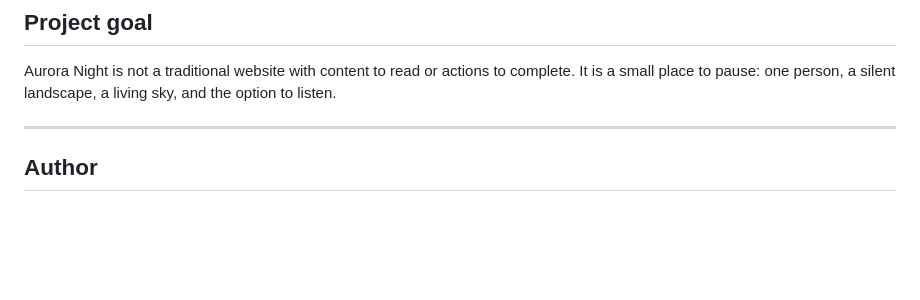
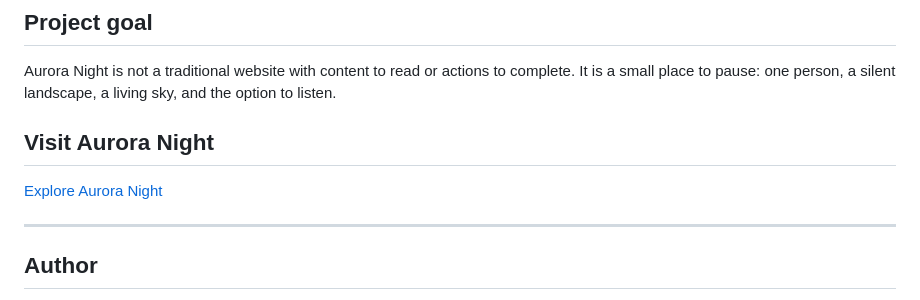
Before and after one commit to kashishsrivas/aurora-night, a Markdown page: README.md, the part around the change. Rendered like a GitHub page; blank space fills up the shorter version.

Commit message:
README.md
Added a section with a link to explore Aurora Night.

```diff
--- a/README.md
+++ b/README.md
@@ -67,6 +67,10 @@ The title should use Cormorant Garamond in a soft, slightly transparent white. C
 
 Aurora Night is not a traditional website with content to read or actions to complete. It is a small place to pause: one person, a silent landscape, a living sky, and the option to listen.
 
+## Visit Aurora Night
+
+[Explore Aurora Night](https://welcome-to-aurora-night.vercel.app/)
+
 ---
 ## Author
 
```
